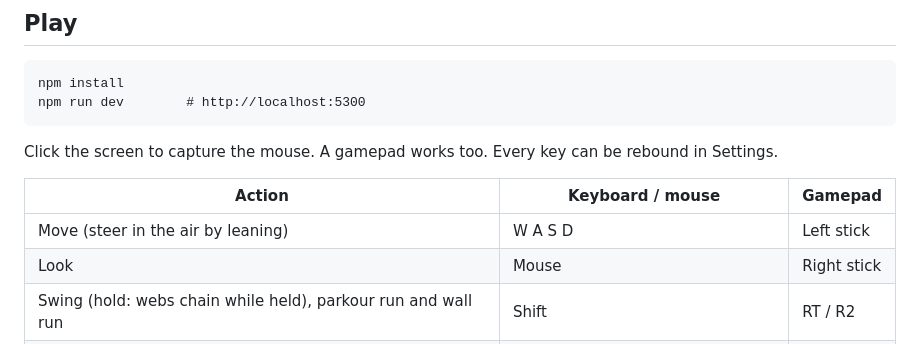
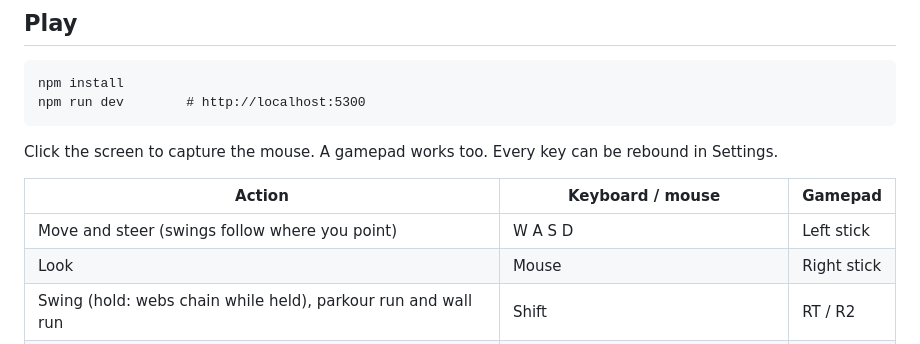
Before and after one commit to krishngohel/spider-man-web-of-ink, a Markdown page: README.md, the part around the change. GitHub-like rendering.

Commit message:
README controls row

```diff
--- a/README.md
+++ b/README.md
@@ -22,7 +22,7 @@ Click the screen to capture the mouse. A gamepad works too. Every key can be reb
 
 | Action | Keyboard / mouse | Gamepad |
 |---|---|---|
-| Move (steer in the air by leaning) | W A S D | Left stick |
+| Move and steer (swings follow where you point) | W A S D | Left stick |
 | Look | Mouse | Right stick |
 | Swing (hold: webs chain while held), parkour run and wall run | Shift | RT / R2 |
 | Jump. Swinging: swing-jump. In the air: web wings | Space | A / Cross |
```
